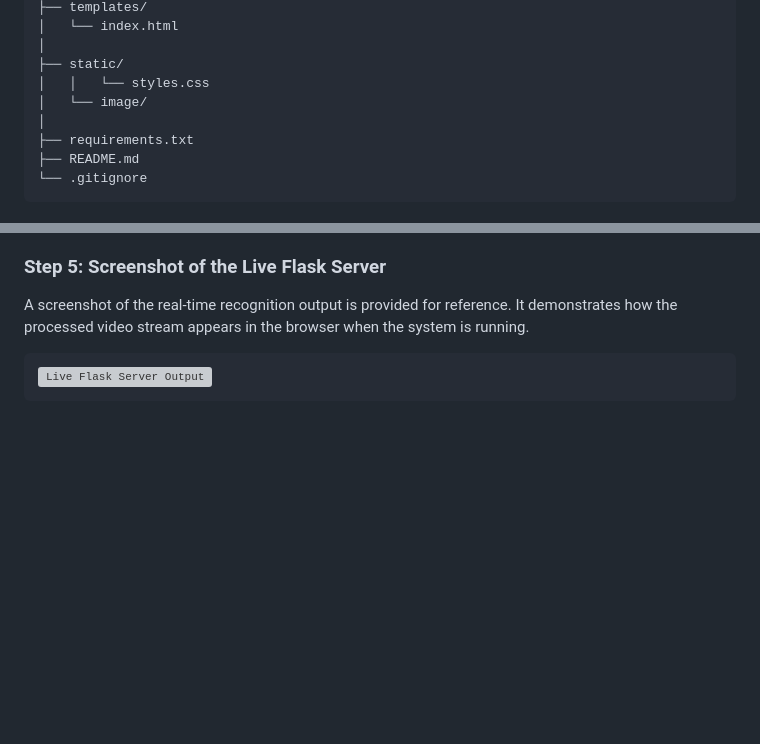
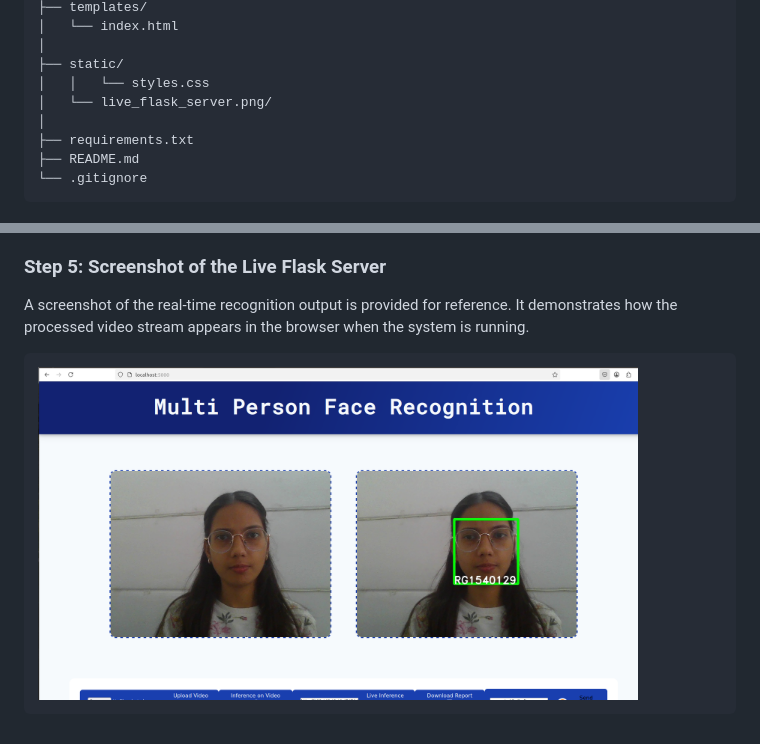
Before and after one commit to rashmigupta11/Face_Recognition, a Markdown page: README.md, 2 parts joined by grey strips. GitHub-like rendering; blank space fills up the shorter version; grey boxes are pictures that could not be loaded.

```diff
--- a/README.md
+++ b/README.md
@@ -57,7 +57,7 @@ Multi-Person-Face-Recognition/
 │
 ├── static/
 │   │   └── styles.css
-│   └── image/
+│   └── live_flask_server.png/
 │
 ├── requirements.txt
 ├── README.md
@@ -143,5 +143,5 @@ It demonstrates how the processed video stream appears in the browser when the s
 </p>
 
 <pre>
-<img src="static/images/live_flask_server.png" alt="Live Flask Server Output" width="600">
+<img src="static/live_flask_server.png" alt="Live Flask Server Output" width="600">
 </pre>
```
